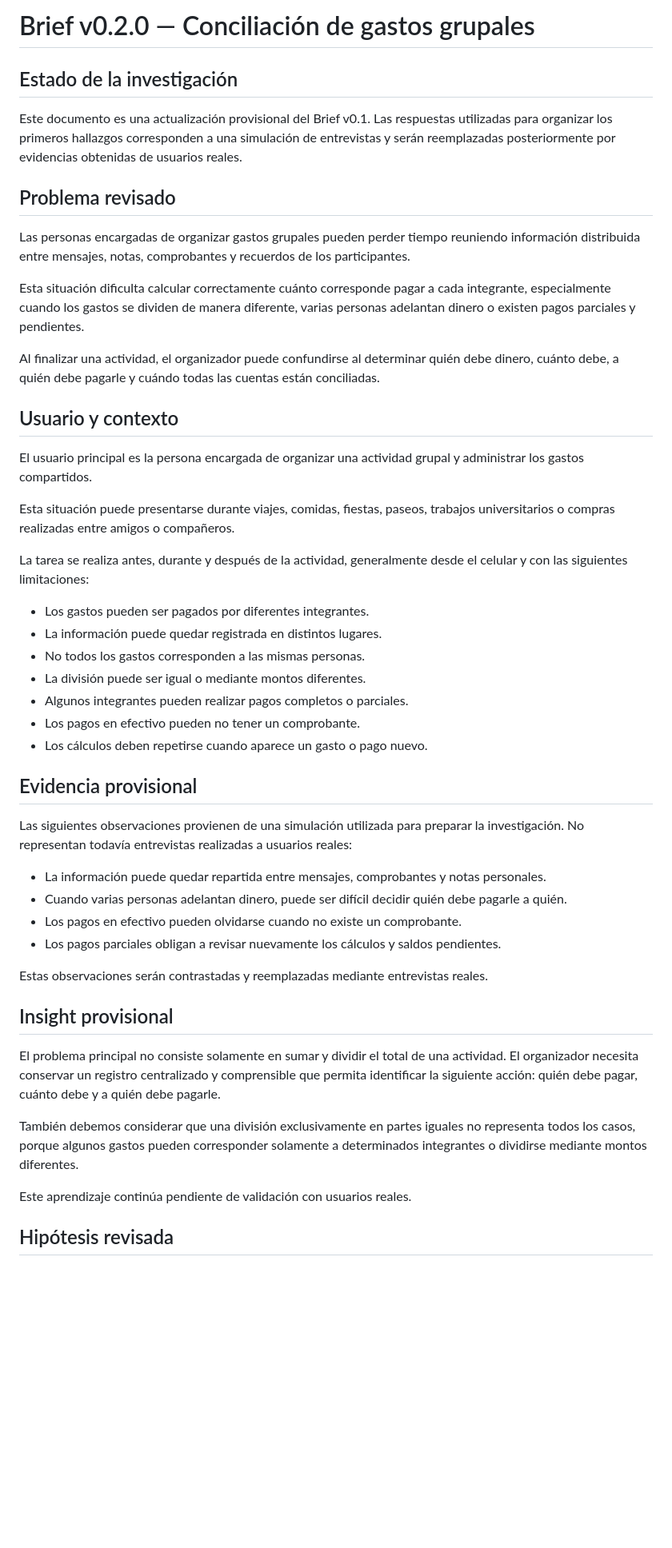
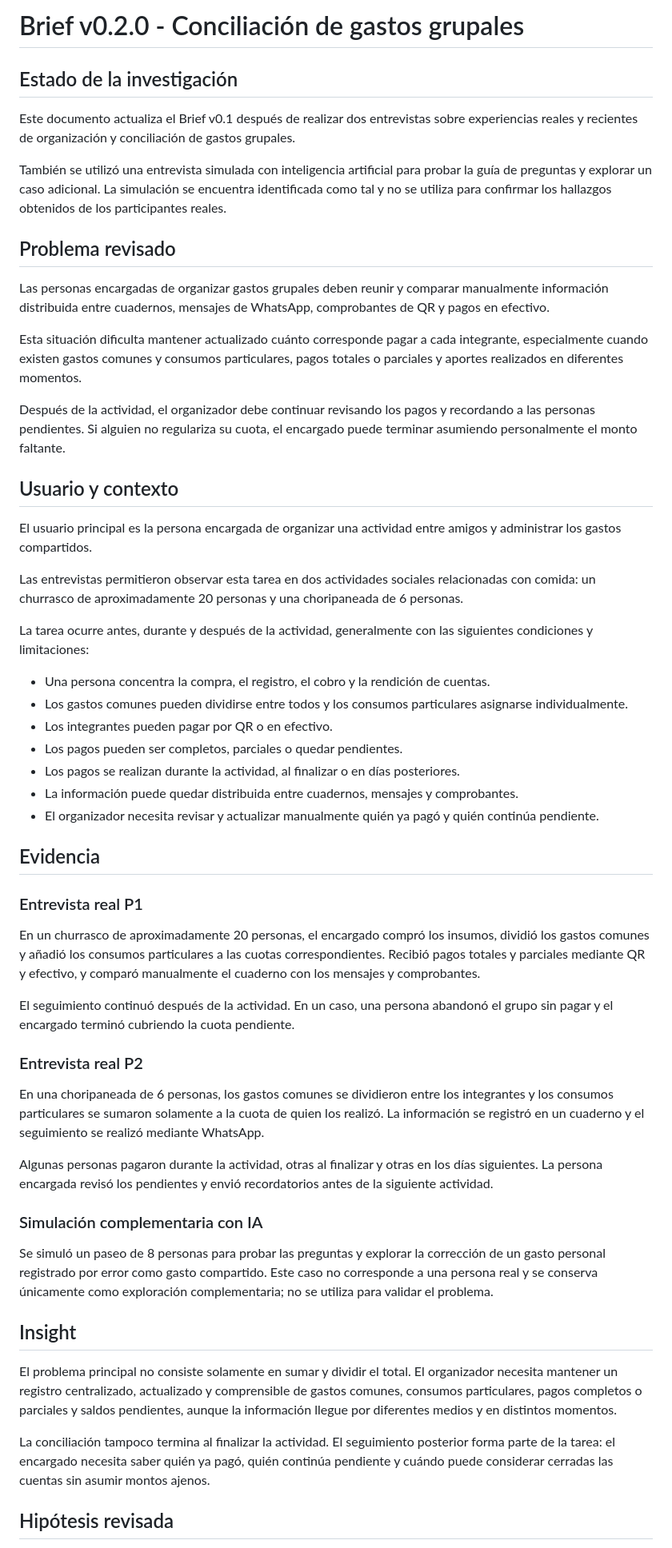
Before and after one commit to susy215/conciliacion-gastos-grupales, a Markdown page: brief/brief-v0.2.0.md, the part around one of its changes. Shown at 80% size. GitHub-like rendering; blank space fills up the shorter version.

Commit message:
Actualizar Brief v0.2.0 con entrevistas reales
Incorpora las evidencias de P1 y P2, mantiene la simulación identificada y actualiza el problema, insight, hipótesis, alcance y preguntas abiertas.

```diff
--- a/brief/brief-v0.2.0.md
+++ b/brief/brief-v0.2.0.md
@@ -1,51 +1,58 @@
-# Brief v0.2.0 — Conciliación de gastos grupales
+# Brief v0.2.0 - Conciliación de gastos grupales
 
 ## Estado de la investigación
 
-Este documento es una actualización provisional del Brief v0.1. Las respuestas utilizadas para organizar los primeros hallazgos corresponden a una simulación de entrevistas y serán reemplazadas posteriormente por evidencias obtenidas de usuarios reales.
+Este documento actualiza el Brief v0.1 después de realizar dos entrevistas sobre experiencias reales y recientes de organización y conciliación de gastos grupales.
+
+También se utilizó una entrevista simulada con inteligencia artificial para probar la guía de preguntas y explorar un caso adicional. La simulación se encuentra identificada como tal y no se utiliza para confirmar los hallazgos obtenidos de los participantes reales.
 
 ## Problema revisado
 
-Las personas encargadas de organizar gastos grupales pueden perder tiempo reuniendo información distribuida entre mensajes, notas, comprobantes y recuerdos de los participantes.
+Las personas encargadas de organizar gastos grupales deben reunir y comparar manualmente información distribuida entre cuadernos, mensajes de WhatsApp, comprobantes de QR y pagos en efectivo.
 
-Esta situación dificulta calcular correctamente cuánto corresponde pagar a cada integrante, especialmente cuando los gastos se dividen de manera diferente, varias personas adelantan dinero o existen pagos parciales y pendientes.
+Esta situación dificulta mantener actualizado cuánto corresponde pagar a cada integrante, especialmente cuando existen gastos comunes y consumos particulares, pagos totales o parciales y aportes realizados en diferentes momentos.
 
-Al finalizar una actividad, el organizador puede confundirse al determinar quién debe dinero, cuánto debe, a quién debe pagarle y cuándo todas las cuentas están conciliadas.
+Después de la actividad, el organizador debe continuar revisando los pagos y recordando a las personas pendientes. Si alguien no regulariza su cuota, el encargado puede terminar asumiendo personalmente el monto faltante.
 
 ## Usuario y contexto
 
-El usuario principal es la persona encargada de organizar una actividad grupal y administrar los gastos compartidos.
+El usuario principal es la persona encargada de organizar una actividad entre amigos y administrar los gastos compartidos.
 
-Esta situación puede presentarse durante viajes, comidas, fiestas, paseos, trabajos universitarios o compras realizadas entre amigos o compañeros.
+Las entrevistas permitieron observar esta tarea en dos actividades sociales relacionadas con comida: un churrasco de aproximadamente 20 personas y una choripaneada de 6 personas.
 
-La tarea se realiza antes, durante y después de la actividad, generalmente desde el celular y con las siguientes limitaciones:
+La tarea ocurre antes, durante y después de la actividad, generalmente con las siguientes condiciones y limitaciones:
 
-- Los gastos pueden ser pagados por diferentes integrantes.
-- La información puede quedar registrada en distintos lugares.
-- No todos los gastos corresponden a las mismas personas.
-- La división puede ser igual o mediante montos diferentes.
-- Algunos integrantes pueden realizar pagos completos o parciales.
-- Los pagos en efectivo pueden no tener un comprobante.
-- Los cálculos deben repetirse cuando aparece un gasto o pago nuevo.
+- Una persona concentra la compra, el registro, el cobro y la rendición de cuentas.
+- Los gastos comunes pueden dividirse entre todos y los consumos particulares asignarse individualmente.
+- Los integrantes pueden pagar por QR o en efectivo.
+- Los pagos pueden ser completos, parciales o quedar pendientes.
+- Los pagos se realizan durante la actividad, al finalizar o en días posteriores.
+- La información puede quedar distribuida entre cuadernos, mensajes y comprobantes.
+- El organizador necesita revisar y actualizar manualmente quién ya pagó y quién continúa pendiente.
 
-## Evidencia provisional
+## Evidencia
 
-Las siguientes observaciones provienen de una simulación utilizada para preparar la investigación. No representan todavía entrevistas realizadas a usuarios reales:
+### Entrevista real P1
 
-- La información puede quedar repartida entre mensajes, comprobantes y notas personales.
-- Cuando varias personas adelantan dinero, puede ser difícil decidir quién debe pagarle a quién.
-- Los pagos en efectivo pueden olvidarse cuando no existe un comprobante.
-- Los pagos parciales obligan a revisar nuevamente los cálculos y saldos pendientes.
+En un churrasco de aproximadamente 20 personas, el encargado compró los insumos, dividió los gastos comunes y añadió los consumos particulares a las cuotas correspondientes. Recibió pagos totales y parciales mediante QR y efectivo, y comparó manualmente el cuaderno con los mensajes y comprobantes.
 
-Estas observaciones serán contrastadas y reemplazadas mediante entrevistas reales.
+El seguimiento continuó después de la actividad. En un caso, una persona abandonó el grupo sin pagar y el encargado terminó cubriendo la cuota pendiente.
 
-## Insight provisional
+### Entrevista real P2
 
-El problema principal no consiste solamente en sumar y dividir el total de una actividad. El organizador necesita conservar un registro centralizado y comprensible que permita identificar la siguiente acción: quién debe pagar, cuánto debe y a quién debe pagarle.
+En una choripaneada de 6 personas, los gastos comunes se dividieron entre los integrantes y los consumos particulares se sumaron solamente a la cuota de quien los realizó. La información se registró en un cuaderno y el seguimiento se realizó mediante WhatsApp.
 
-También debemos considerar que una división exclusivamente en partes iguales no representa todos los casos, porque algunos gastos pueden corresponder solamente a determinados integrantes o dividirse mediante montos diferentes.
+Algunas personas pagaron durante la actividad, otras al finalizar y otras en los días siguientes. La persona encargada revisó los pendientes y envió recordatorios antes de la siguiente actividad.
 
-Este aprendizaje continúa pendiente de validación con usuarios reales.
+### Simulación complementaria con IA
+
+Se simuló un paseo de 8 personas para probar las preguntas y explorar la corrección de un gasto personal registrado por error como gasto compartido. Este caso no corresponde a una persona real y se conserva únicamente como exploración complementaria; no se utiliza para validar el problema.
+
+## Insight
+
+El problema principal no consiste solamente en sumar y dividir el total. El organizador necesita mantener un registro centralizado, actualizado y comprensible de gastos comunes, consumos particulares, pagos completos o parciales y saldos pendientes, aunque la información llegue por diferentes medios y en distintos momentos.
+
+La conciliación tampoco termina al finalizar la actividad. El seguimiento posterior forma parte de la tarea: el encargado necesita saber quién ya pagó, quién continúa pendiente y cuándo puede considerar cerradas las cuentas sin asumir montos ajenos.
 
 ## Hipótesis revisada
 
```
Also changed, not shown: other parts of brief/brief-v0.2.0.md (+37 -25 lines).
